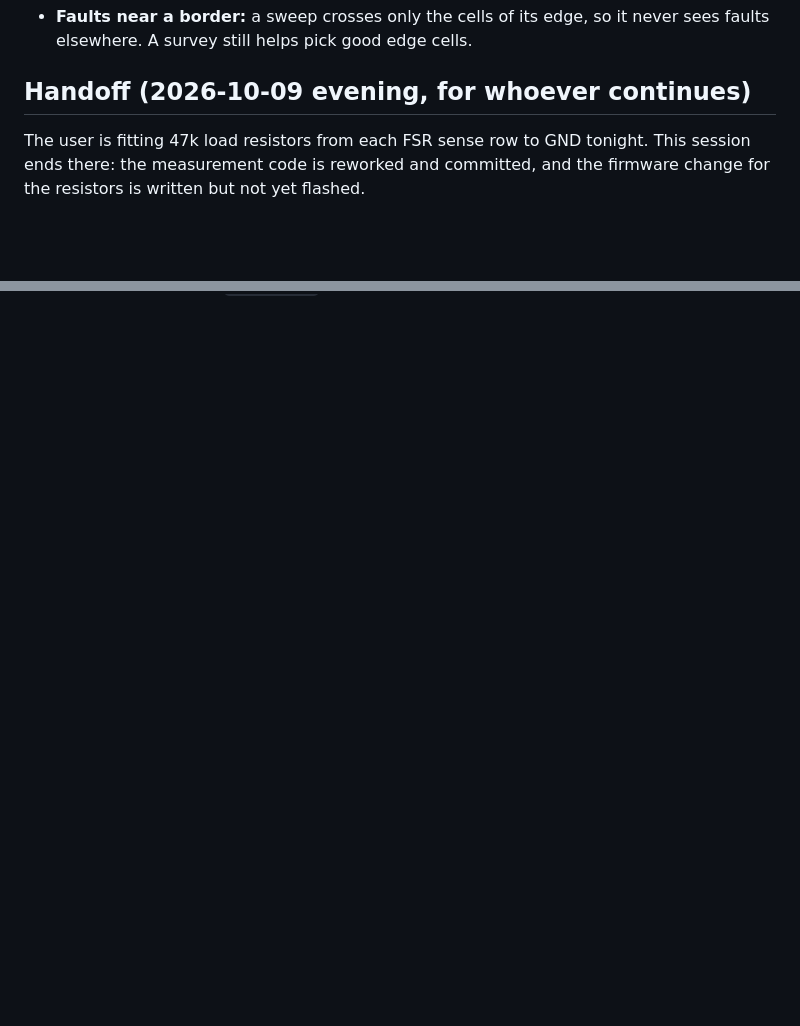
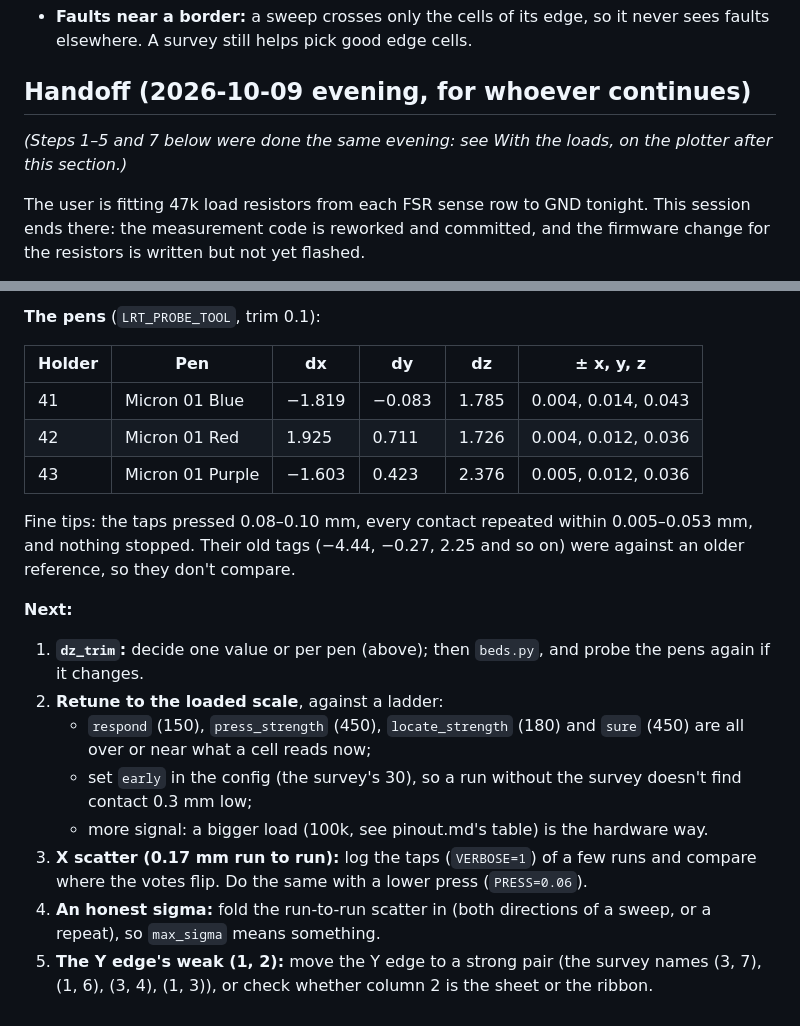
Before and after one commit to prashnts/limn, a Markdown page: notebooks/act-9-fsr-rework.md, 2 parts joined by grey strips. Rendered like a GitHub page; blank space fills up the shorter version.

```diff
--- a/notebooks/act-9-fsr-rework.md
+++ b/notebooks/act-9-fsr-rework.md
@@ -83,6 +83,8 @@ Safety stops are unchanged: too hard, no frames, the floor, still touching after
 
 ## Handoff (2026-10-09 evening, for whoever continues)
 
+*(Steps 1–5 and 7 below were done the same evening: see *With the loads, on the plotter* after this section.)*
+
 The user is fitting 47k load resistors from each FSR sense row to GND tonight. This session ends there: the measurement code is reworked and committed, and the firmware change for the resistors is written but not yet flashed.
 
 **State:**
@@ -131,0 +167,19 @@ The user is fitting 47k load resistors from each FSR sense row to GND tonight. T
+**The pens** (`LRT_PROBE_TOOL`, trim 0.1):
+
+| Holder | Pen | dx | dy | dz | ± x, y, z |
+|---|---|---|---|---|---|
+| 41 | Micron 01 Blue | −1.819 | −0.083 | 1.785 | 0.004, 0.014, 0.043 |
+| 42 | Micron 01 Red | 1.925 | 0.711 | 1.726 | 0.004, 0.012, 0.036 |
+| 43 | Micron 01 Purple | −1.603 | 0.423 | 2.376 | 0.005, 0.012, 0.036 |
+
+Fine tips: the taps pressed 0.08–0.10 mm, every contact repeated within 0.005–0.053 mm, and nothing stopped. Their old tags (−4.44, −0.27, 2.25 and so on) were against an older reference, so they don't compare.
+
+**Next:**
+1. **`dz_trim`:** decide one value or per pen (above); then `beds.py`, and probe the pens again if it changes.
+2. **Retune to the loaded scale**, against a ladder:
+   - `respond` (150), `press_strength` (450), `locate_strength` (180) and `sure` (450) are all over or near what a cell reads now;
+   - set `early` in the config (the survey's 30), so a run without the survey doesn't find contact 0.3 mm low;
+   - more signal: a bigger load (100k, see pinout.md's table) is the hardware way.
+3. **X scatter (0.17 mm run to run):** log the taps (`VERBOSE=1`) of a few runs and compare where the votes flip. Do the same with a lower press (`PRESS=0.06`).
+4. **An honest sigma:** fold the run-to-run scatter in (both directions of a sweep, or a repeat), so `max_sigma` means something.
+5. **The Y edge's weak (1, 2):** move the Y edge to a strong pair (the survey names (3, 7), (1, 6), (3, 4), (1, 3)), or check whether column 2 is the sheet or the ribbon.
```
Also changed, not shown: other parts of notebooks/act-9-fsr-rework.md (+33 -0 lines), TODO.md (+11 -8 lines).
